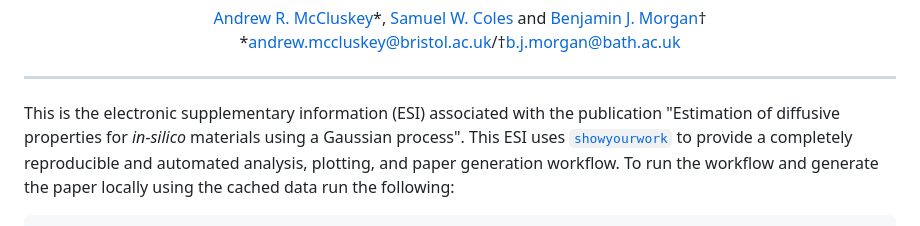
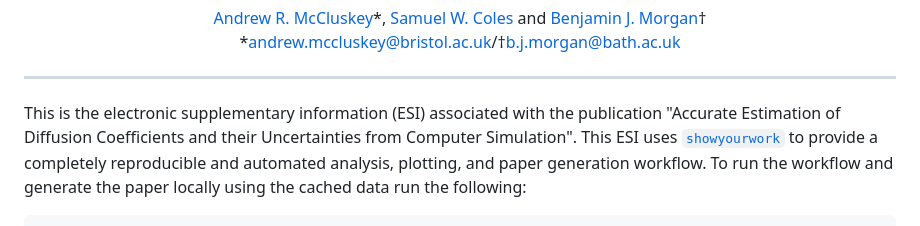
Before and after one commit to arm61/msd-errors, a Markdown page: README.md, the part around the change. GitHub-like rendering.

````diff
--- a/README.md
+++ b/README.md
@@ -31,7 +31,7 @@ and
 
 ---
 
-This is the electronic supplementary information (ESI) associated with the publication "Estimation of diffusive properties for *in-silico* materials using a Gaussian process".
+This is the electronic supplementary information (ESI) associated with the publication "Accurate Estimation of Diffusion Coefficients and their Uncertainties from Computer Simulation".
 This ESI uses [`showyourwork`](https://show-your.work) to provide a completely reproducible and automated analysis, plotting, and paper generation workflow.
 To run the workflow and generate the paper locally using the cached data run the following:
 ```
````
